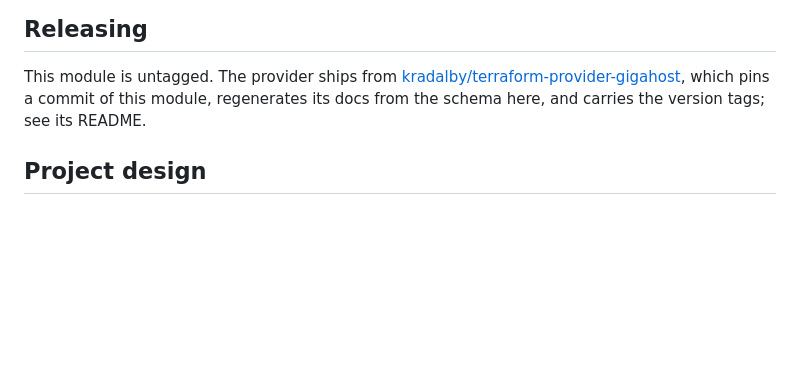
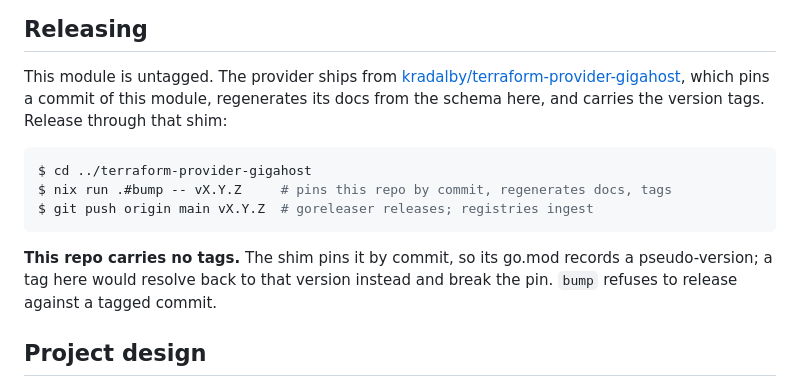
Before and after one commit to kradalby/gigahost-go, a Markdown page: README.md, the part around the change. Drawn GitHub-style; blank space fills up the shorter version.

Commit message:
README: document release through the shim
Signed-off-by: Kristoffer Dalby <kristoffer@dalby.cc>

````diff
--- a/README.md
+++ b/README.md
@@ -233,7 +233,17 @@ $ prek run --all-files
 This module is untagged. The provider ships from
 [kradalby/terraform-provider-gigahost](https://github.com/kradalby/terraform-provider-gigahost),
 which pins a commit of this module, regenerates its docs from the schema here,
-and carries the version tags; see its README.
+and carries the version tags. Release through that shim:
+
+```console
+$ cd ../terraform-provider-gigahost
+$ nix run .#bump -- vX.Y.Z     # pins this repo by commit, regenerates docs, tags
+$ git push origin main vX.Y.Z  # goreleaser releases; registries ingest
+```
+
+**This repo carries no tags.** The shim pins it by commit, so its go.mod records
+a pseudo-version; a tag here would resolve back to that version instead and
+break the pin. `bump` refuses to release against a tagged commit.
 
 ## Project design
 
````
